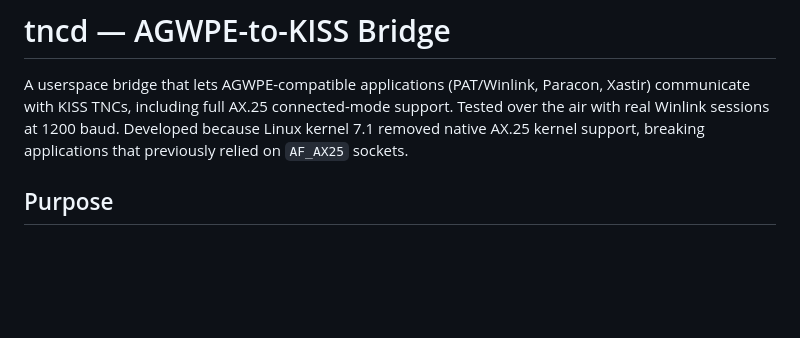
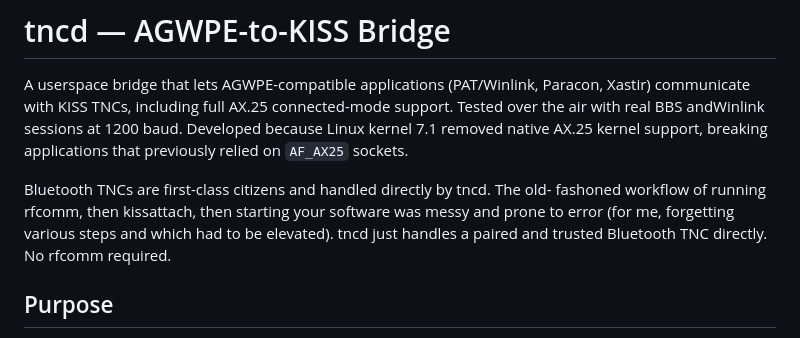
Before and after one commit to ben-kuhn/tncd, a Markdown page: README.md, the part around the change. GitHub-like rendering; blank space fills up the shorter version.

Commit message:
Revise README for clarity on testing and Bluetooth TNCs
Updated README to clarify testing with BBS and Winlink sessions and improved Bluetooth TNC handling description.

```diff
--- a/README.md
+++ b/README.md
@@ -2,9 +2,15 @@
 
 A userspace bridge that lets AGWPE-compatible applications (PAT/Winlink, Paracon,
 Xastir) communicate with KISS TNCs, including full AX.25 connected-mode support.
-Tested over the air with real Winlink sessions at 1200 baud. Developed because
-Linux kernel 7.1 removed native AX.25 kernel support, breaking applications that
-previously relied on `AF_AX25` sockets.
+Tested over the air with real BBS andWinlink sessions at 1200 baud. Developed
+because Linux kernel 7.1 removed native AX.25 kernel support, breaking applications
+that previously relied on `AF_AX25` sockets.
+
+Bluetooth TNCs are first-class citizens and handled directly by tncd.  The old-
+fashoned workflow of running rfcomm, then kissattach, then starting your software
+was messy and prone to error (for me, forgetting various steps and which had to be
+elevated).  tncd just handles a paired and trusted Bluetooth TNC directly.  No
+rfcomm required.
 
 ## Purpose
 
```
